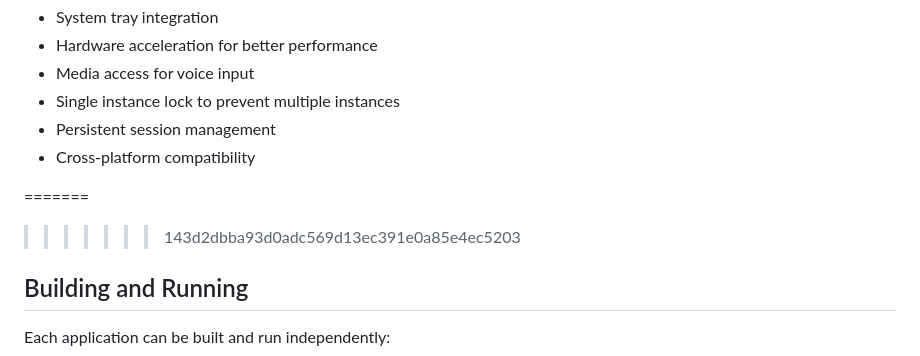
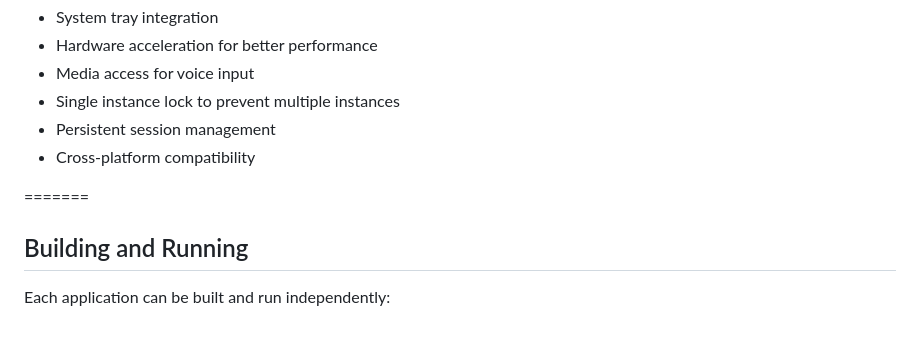
Before and after one commit to alexandephilia/ChatGPT-x-DeepSeek-x-Grok-x-Claude-x-Perplexity-Linux-APP, a Markdown page: README.md, the part around the change. Drawn GitHub-style; blank space fills up the shorter version.

```diff
--- a/README.md
+++ b/README.md
@@ -134,7 +134,6 @@ An Electron-based desktop application for Perplexity AI.
 
 
 =======
->>>>>>> 143d2dbba93d0adc569d13ec391e0a85e4ec5203
 ## Building and Running
 
 Each application can be built and run independently:
```
